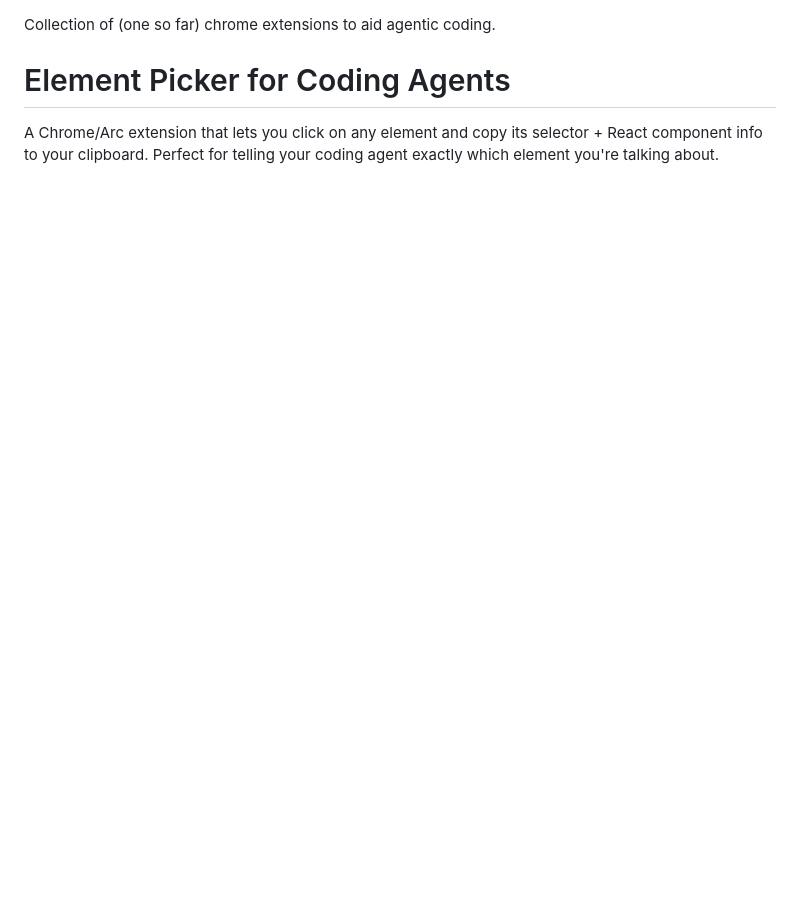
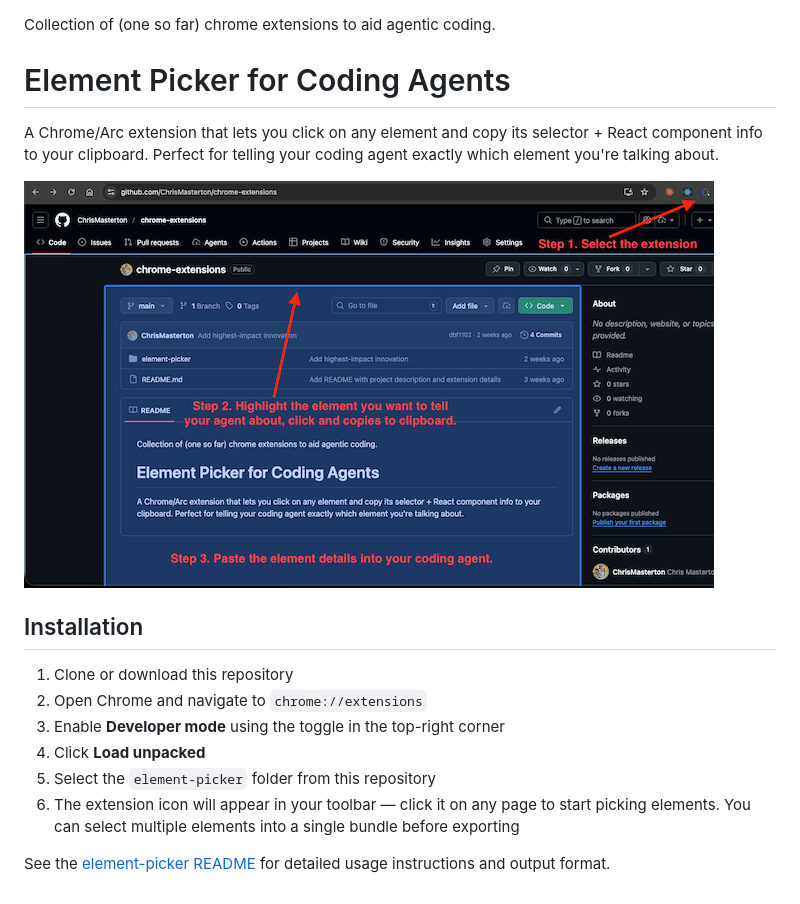
Before and after one commit to ChrisMasterton/chrome-extensions, a Markdown page: README.md, the part around the change. Rendered like a GitHub page; pictures changed too: assets/example1.png (added); blank space fills up the shorter version.

Commit message:
Add screenshot and installation instructions to README

```diff
--- a/README.md
+++ b/README.md
@@ -2,3 +2,16 @@ Collection of (one so far) chrome extensions to aid agentic coding.
 
 # Element Picker for Coding Agents
 A Chrome/Arc extension that lets you click on any element and copy its selector + React component info to your clipboard. Perfect for telling your coding agent exactly which element you're talking about.
+
+![Example of Element Picker in action](assets/example1.png)
+
+## Installation
+
+1. Clone or download this repository
+2. Open Chrome and navigate to `chrome://extensions`
+3. Enable **Developer mode** using the toggle in the top-right corner
+4. Click **Load unpacked**
+5. Select the `element-picker` folder from this repository
+6. The extension icon will appear in your toolbar — click it on any page to start picking elements. You can select multiple elements into a single bundle before exporting
+
+See the [element-picker README](element-picker/README.md) for detailed usage instructions and output format.
```
